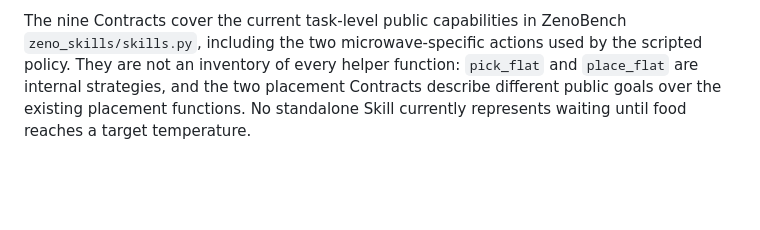
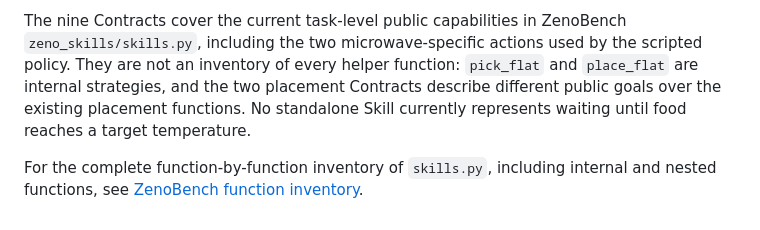
Before and after one commit to CMU-Agentic-Library/Graph_manager, a Markdown page: skill_library/README.md, the part around the change. Drawn GitHub-style; blank space fills up the shorter version.

```diff
--- a/skill_library/README.md
+++ b/skill_library/README.md
@@ -31,3 +31,5 @@ python3 skill_library/viewer/server.py
 Open `http://127.0.0.1:8765` in a browser. The local page shows a searchable Skill index, each Contract's public fields, a type glossary, and clickable conditional connections. It reads `skill_library.yaml` on every refresh and checks for source Contract changes before serving it. The page polls every five seconds and also has a manual Refresh button. The viewer uses Python and Ruby standard libraries and does not send the library to an external service.
 
 The nine Contracts cover the current task-level public capabilities in ZenoBench `zeno_skills/skills.py`, including the two microwave-specific actions used by the scripted policy. They are not an inventory of every helper function: `pick_flat` and `place_flat` are internal strategies, and the two placement Contracts describe different public goals over the existing placement functions. No standalone Skill currently represents waiting until food reaches a target temperature.
+
+For the complete function-by-function inventory of `skills.py`, including internal and nested functions, see [ZenoBench function inventory](../docs/zenobench-skills-function-inventory.md).
```
Also changed, not shown: README.md (+2 -0 lines), docs/zenobench-skills-function-inventory.md (added, +90 -0 lines).
